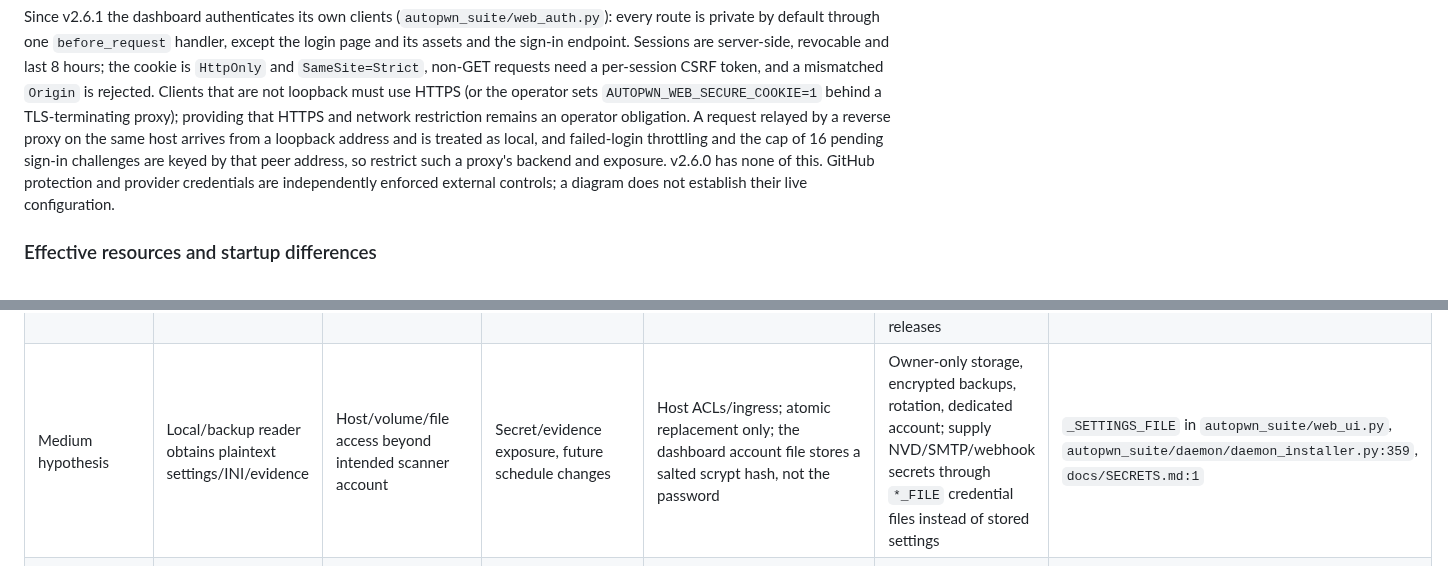
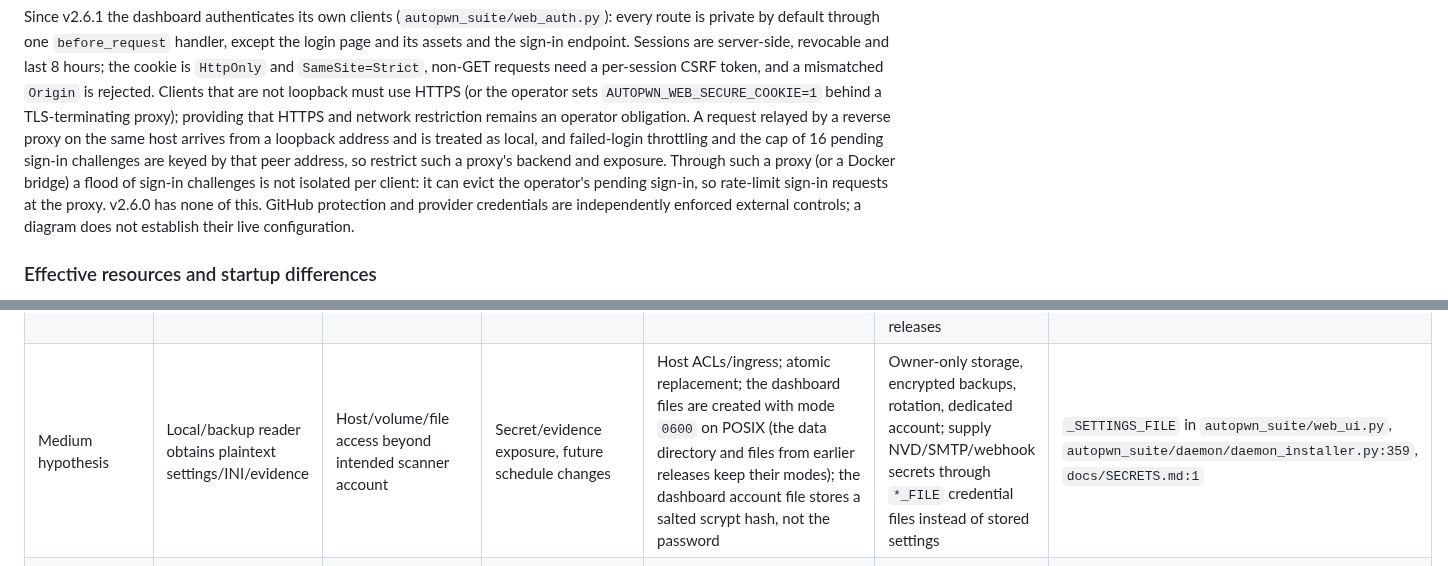
Before and after one commit to GamehunterKaan/AutoPWN-Suite, a Markdown page: docs/THREAT_MODEL.md, 2 parts joined by grey strips. Rendered like a GitHub page.

```diff
--- a/docs/THREAT_MODEL.md
+++ b/docs/THREAT_MODEL.md
@@ -97,7 +97,9 @@ TLS-terminating proxy); providing that HTTPS and network restriction remains an
 operator obligation. A request relayed by a reverse proxy on the same host
 arrives from a loopback address and is treated as local, and failed-login
 throttling and the cap of 16 pending sign-in challenges are keyed by that peer
-address, so restrict such a proxy's backend and exposure. v2.6.0 has none of this. GitHub protection and provider credentials are
+address, so restrict such a proxy's backend and exposure. Through such a proxy (or a
+Docker bridge) a flood of sign-in challenges is not isolated per client: it can evict the
+operator's pending sign-in, so rate-limit sign-in requests at the proxy. v2.6.0 has none of this. GitHub protection and provider credentials are
 independently enforced external controls; a diagram does not establish their live
 configuration.
 
@@ -269,7 +271,7 @@ remaining rows are threat scenarios and control analysis, not new findings.
 | Review-refresh boundary | An untrusted review notification tries to gain write authority | Fork review events can supply candidate metadata but no trusted code or artifacts | Unauthorized workflow rerun or false approval | Fixed approval workflow, GitHub-resolved PR/head checks, trusted default-branch API-only handler; rerun retains original read-only permissions and revalidates actual human reviews | Keep Actions-write code outside PR execution and never accept artifact paths or workflow IDs from notifications | `.github/workflows/human-review-refresh.yml:26`, `.github/workflows/human-review.yml:21` |
 | High-impact hypothesis | Forged/replaced artifact trusted by consumer | Distribution channel compromise; verifier omits expected identity/digest | Execute substituted release | Signed hashes/digest and exact issuer/workflow verification design | Follow release verification; never trust mutable tags alone | `scripts/release_assets.py:201`, `docs/RELEASING.md:1` |
 | Conditional backfill hypothesis | A moved image tag or hidden assessment is incorrectly attested as the original safe release | Altered registry tag, omitted report or operator trusts signature as security clearance | False provenance or unsafe reliance on known-vulnerable bytes | Expected original index digest must match; exact source/platform labels and report inventory validated; signed records deny security clearance | Independently record the original digest, verify the dedicated workflow identity, inspect signed findings and remediate before new releases | `.github/workflows/backfill-release-signatures.yml:44`, `scripts/release_assets.py:60`, `scripts/release_assets.py:153` |
-| Medium hypothesis | Local/backup reader obtains plaintext settings/INI/evidence | Host/volume/file access beyond intended scanner account | Secret/evidence exposure, future schedule changes | Host ACLs/ingress; atomic replacement only; the dashboard account file stores a salted scrypt hash, not the password | Owner-only storage, encrypted backups, rotation, dedicated account; supply NVD/SMTP/webhook secrets through `*_FILE` credential files instead of stored settings | `_SETTINGS_FILE` in `autopwn_suite/web_ui.py`, `autopwn_suite/daemon/daemon_installer.py:359`, `docs/SECRETS.md:1` |
+| Medium hypothesis | Local/backup reader obtains plaintext settings/INI/evidence | Host/volume/file access beyond intended scanner account | Secret/evidence exposure, future schedule changes | Host ACLs/ingress; atomic replacement; the dashboard files are created with mode `0600` on POSIX (the data directory and files from earlier releases keep their modes); the dashboard account file stores a salted scrypt hash, not the password | Owner-only storage, encrypted backups, rotation, dedicated account; supply NVD/SMTP/webhook secrets through `*_FILE` credential files instead of stored settings | `_SETTINGS_FILE` in `autopwn_suite/web_ui.py`, `autopwn_suite/daemon/daemon_installer.py:359`, `docs/SECRETS.md:1` |
 | Conditional parser/provider hypothesis | Malformed target/feed data crosses interpreter/storage boundary | Selected target/provider response | Parser denial of service or data corruption; execution requires further evidence | argv, XML parsing, origin checks, parameterized DB, staged updates, sanitized paths | Preserve limits, review parsers/schema changes and regressions | `autopwn_suite/nmap_backend.py:99`, `autopwn_suite/vulnerability_db.py:212`, `autopwn_suite/vulnerability_db.py:102`, `autopwn_suite/getexploits.py:126` |
 | Controlled boundary | Arbitrary replay/write or download execution | Client tries to submit a plan/foreign origin; operator separately executes attachment | No new capability established through reviewed replay/download interface | Empty-body requirement, generated plan validation, origin/header/method limits; downloads not executed | Preserve these independent controls and tests | `api_web_verify` and `api_web_poc` in `autopwn_suite/web_ui.py`, `autopwn_suite/web/poc_runtime.py:34` |
 
```
Also changed, not shown: docs/INTERFACES.md (+1 -1 lines), docs/ROADMAP.md (+3 -2 lines).
